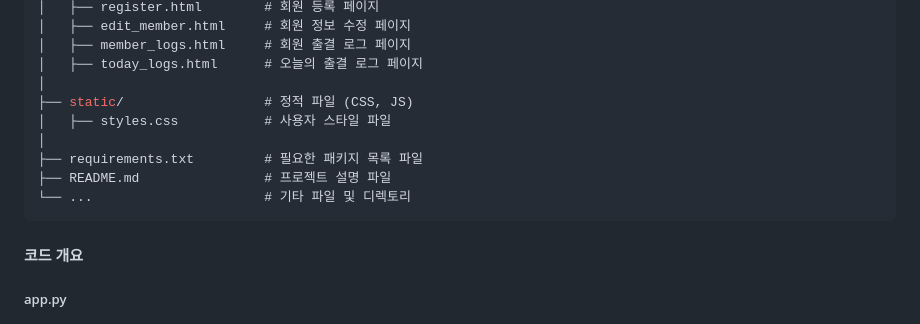
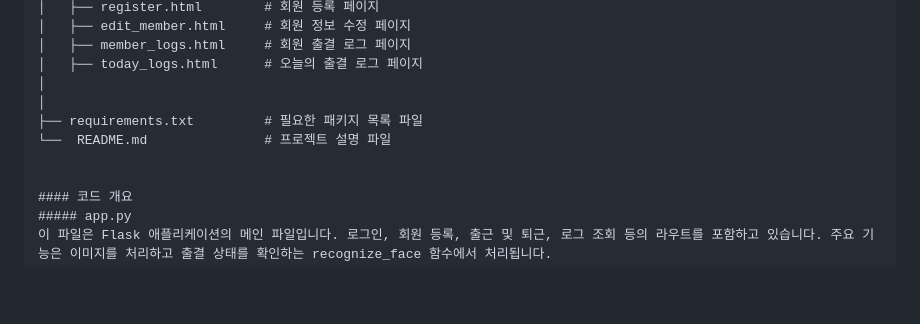
Before and after one commit to asb7435/facial_check, a Markdown page: README.md, the part around the change. Rendered like a GitHub page; blank space fills up the shorter version.

````diff
--- a/README.md
+++ b/README.md
@@ -80,13 +80,10 @@ face-recognition-attendance-system/
 │   ├── member_logs.html     # 회원 출결 로그 페이지
 │   ├── today_logs.html      # 오늘의 출결 로그 페이지
 │
-├── static/                  # 정적 파일 (CSS, JS)
-│   ├── styles.css           # 사용자 스타일 파일
 │
 ├── requirements.txt         # 필요한 패키지 목록 파일
-├── README.md                # 프로젝트 설명 파일
-└── ...                      # 기타 파일 및 디렉토리
-```
+└──  README.md               # 프로젝트 설명 파일
+
 
 #### 코드 개요
 ##### app.py
````
